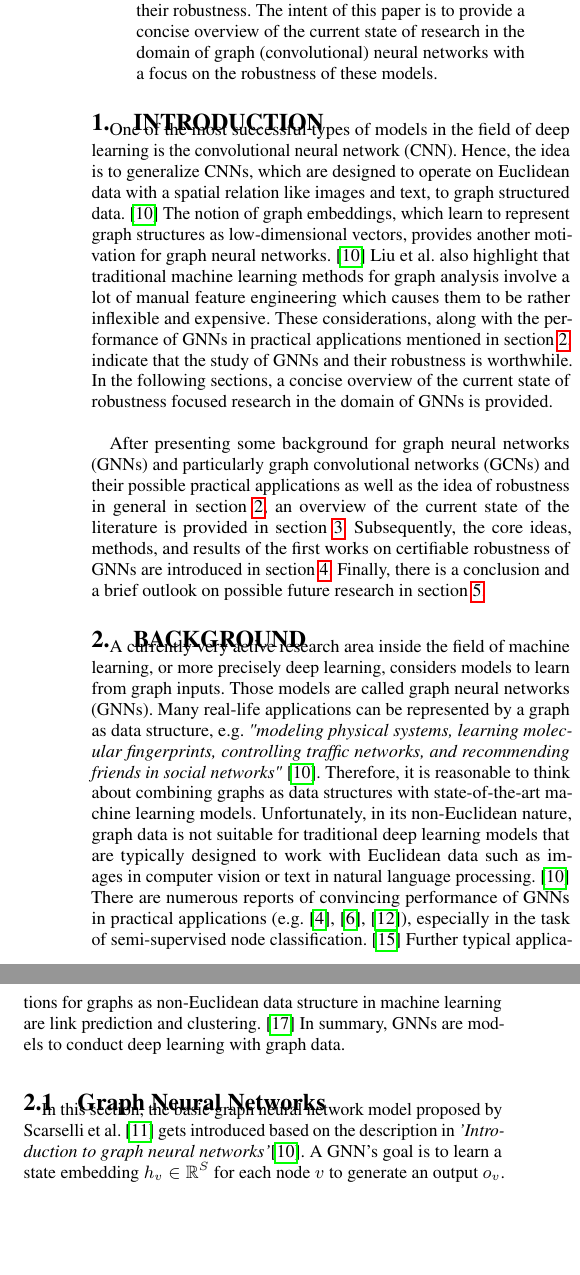
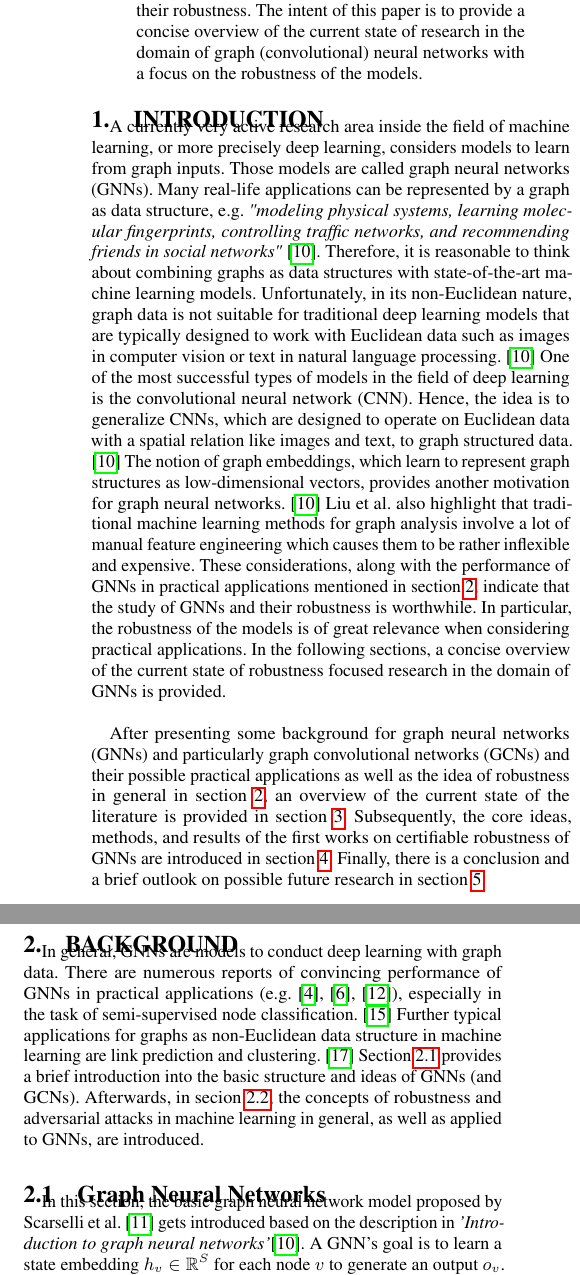
Before and after one commit to tbohne/SML20, a LaTeX paper (tex_files/main.tex): two parts of the columns of page 1 of 10, joined at a grey line, cut so that both start at the same text, the shorter picture padded with empty space. Compiled offline with pdfLaTeX.

Commit message:
refined structure (introduction)

```diff
--- a/tex_files/main.tex
+++ b/tex_files/main.tex
@@ -34,12 +34,19 @@
     Graph neural networks enable the use of machine learning approaches for graph structured data.
     However, the models have proven to be prone to adversarial attacks, which questions their use in practical applications
     and leads to an increased focus on methods to strengthen their robustness. The intent of this paper is to provide a concise overview
-    of the current state of research in the domain of graph (convolutional) neural networks with a focus on the robustness of these models.
+    of the current state of research in the domain of graph (convolutional) neural networks with a focus on the robustness of the models.
     \end{quote}
 \end{abstract}
 
 \section{Introduction}
 
+A currently very active research area inside the field of machine learning, or more precisely deep learning, considers models to learn
+from graph inputs. Those models are called graph neural networks (GNNs).
+Many real-life applications can be represented by a graph as data structure, e.g. \textit{"modeling physical systems, learning molecular fingerprints,
+controlling traffic networks, and recommending friends in social networks"} \cite{Liu_2020}.
+Therefore, it is reasonable to think about combining graphs as data structures with state-of-the-art machine learning models.
+Unfortunately, in its non-Euclidean nature, graph data is not suitable for traditional deep learning models that are typically designed
+to work with Euclidean data such as images in computer vision or text in natural language processing. \cite{Liu_2020}
 One of the most successful types of models in the field of deep learning is the convolutional neural network (CNN).
 Hence, the idea is to generalize CNNs, which are designed to operate on Euclidean data with a spatial relation like
 images and text, to graph structured data. \cite{Liu_2020}
@@ -49,6 +56,7 @@ Liu et al. also highlight that traditional machine learning methods for graph an
 which causes them to be rather inflexible and expensive.
 These considerations, along with the performance of GNNs in practical applications mentioned in section \ref{sec:background},
 indicate that the study of GNNs and their robustness is worthwhile.
+In particular, the robustness of the models is of great relevance when considering practical applications.
 In the following sections, a concise overview of the current state of robustness focused research in the domain of GNNs is provided.\newline
 
 After presenting some background for graph neural networks (GNNs) and particularly graph convolutional networks (GCNs)
@@ -57,22 +65,21 @@ an overview of the current state of the literature is provided in section \ref{s
 methods, and results of the first works on certifiable robustness of GNNs are introduced in section \ref{sec:main_section}.
 Finally, there is a conclusion and a brief outlook on possible future research in section \ref{sec:conclusion}.
 
+\vfill
+\pagebreak
+
 \section{Background}
 \label{sec:background}
 
-A currently very active research area inside the field of machine learning, or more precisely deep learning, considers models to learn
-from graph inputs. Those models are called graph neural networks (GNNs).
-Many real-life applications can be represented by a graph as data structure, e.g. \textit{"modeling physical systems, learning molecular fingerprints,
-controlling traffic networks, and recommending friends in social networks"} \cite{Liu_2020}.
-Therefore, it is reasonable to think about combining graphs as data structures with state-of-the-art machine learning models.
-Unfortunately, in its non-Euclidean nature, graph data is not suitable for traditional deep learning models that are typically designed
-to work with Euclidean data such as images in computer vision or text in natural language processing. \cite{Liu_2020}
+In general, GNNs are models to conduct deep learning with graph data.
 There are numerous reports of convincing performance of GNNs in practical applications (e.g. \cite{NIPS2015_f9be311e},
 \cite{hamilton2018inductive}, \cite{trivedi2017knowevolve}), especially in the task of semi-supervised node classification. \cite{xu2019topology}
 Further typical applications for graphs as non-Euclidean data structure in machine learning are link prediction and clustering. \cite{Zhou_2019}
-In summary, GNNs are models to conduct deep learning with graph data.\newline
+Section \ref{subsec:bg1} provides a brief introduction into the basic structure and ideas of GNNs (and GCNs). Afterwards, in secion
+\ref{subsec:bg2}, the concepts of robustness and adversarial attacks in machine learning in general, as well as applied to GNNs, are introduced.\newline
 
 \subsection{Graph Neural Networks}
+\label{subsec:bg1}
 
 In this section, the basic graph neural network model proposed by Scarselli et al. \cite{Scarselli_2009} gets introduced
 based on the description in \textit{'Introduction to graph neural networks'}\cite{Liu_2020}.
```
Also changed, not shown: tex_files/main.tex (1 more changed lines).
